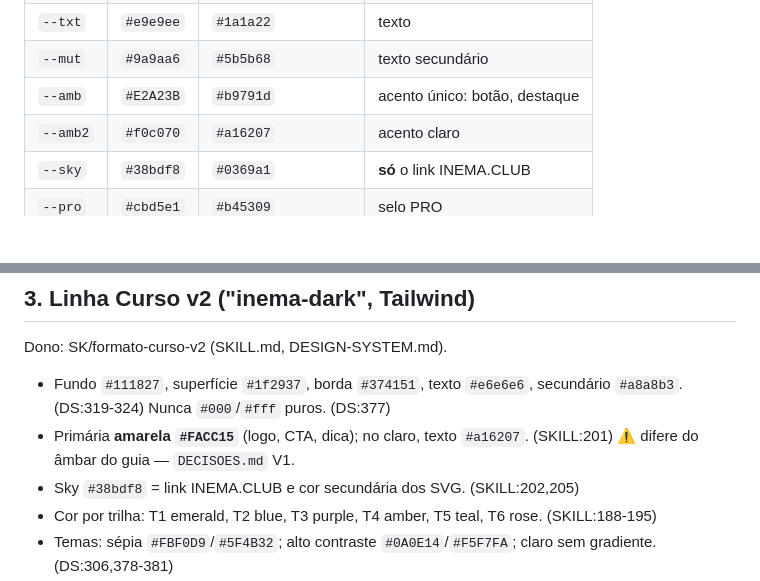
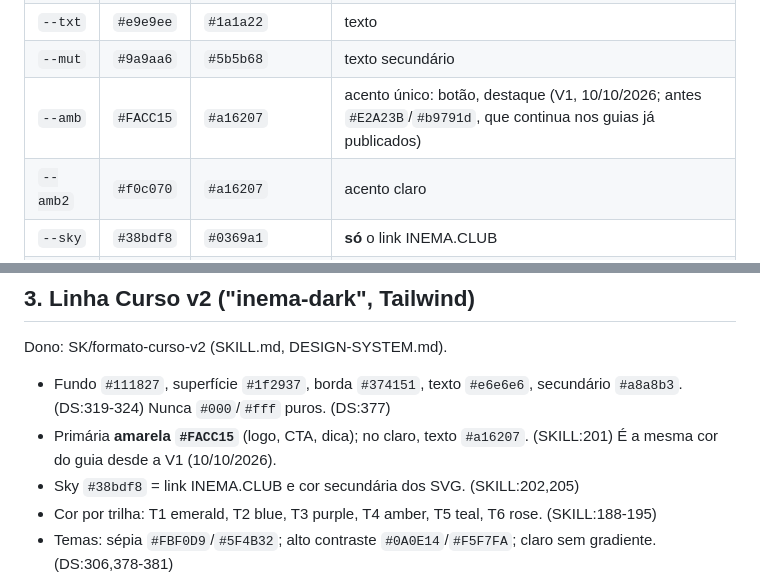
Before and after one commit to inematds/inema-design, a Markdown page: DESIGN.md, 2 parts joined by grey strips. Rendered like a GitHub page; blank space fills up the shorter version.

```diff
--- a/DESIGN.md
+++ b/DESIGN.md
@@ -53,7 +53,7 @@ Sem arquivo oficial de logo INEMA; sem raio/sombra e largura máxima definidos p
 | `--line` | `#272730` | `#e1e3ea` | borda |
 | `--txt` | `#e9e9ee` | `#1a1a22` | texto |
 | `--mut` | `#9a9aa6` | `#5b5b68` | texto secundário |
-| `--amb` | `#E2A23B` | `#b9791d` | acento único: botão, destaque |
+| `--amb` | `#FACC15` | `#a16207` | acento único: botão, destaque (V1, 10/10/2026; antes `#E2A23B`/`#b9791d`, que continua nos guias já publicados) |
 | `--amb2` | `#f0c070` | `#a16207` | acento claro |
 | `--sky` | `#38bdf8` | `#0369a1` | **só** o link INEMA.CLUB |
 | `--pro` | `#cbd5e1` | `#b45309` | selo PRO |
@@ -68,7 +68,7 @@ Sem arquivo oficial de logo INEMA; sem raio/sombra e largura máxima definidos p
 ## 3. Linha Curso v2 ("inema-dark", Tailwind)
 Dono: SK/formato-curso-v2 (SKILL.md, DESIGN-SYSTEM.md).
 - Fundo `#111827`, superfície `#1f2937`, borda `#374151`, texto `#e6e6e6`, secundário `#a8a8b3`. (DS:319-324) Nunca `#000`/`#fff` puros. (DS:377)
-- Primária **amarela `#FACC15`** (logo, CTA, dica); no claro, texto `#a16207`. (SKILL:201) ⚠ difere do âmbar do guia — `DECISOES.md` V1.
+- Primária **amarela `#FACC15`** (logo, CTA, dica); no claro, texto `#a16207`. (SKILL:201) É a mesma cor do guia desde a V1 (10/10/2026).
 - Sky `#38bdf8` = link INEMA.CLUB e cor secundária dos SVG. (SKILL:202,205)
 - Cor por trilha: T1 emerald, T2 blue, T3 purple, T4 amber, T5 teal, T6 rose. (SKILL:188-195)
 - Temas: sépia `#FBF0D9`/`#5F4B32`; alto contraste `#0A0E14`/`#F5F7FA`; claro sem gradiente. (DS:306,378-381)
```
Also changed, not shown: DECISOES.md (+1 -1 lines), memoria/correcoes.md (+1 -0 lines).
